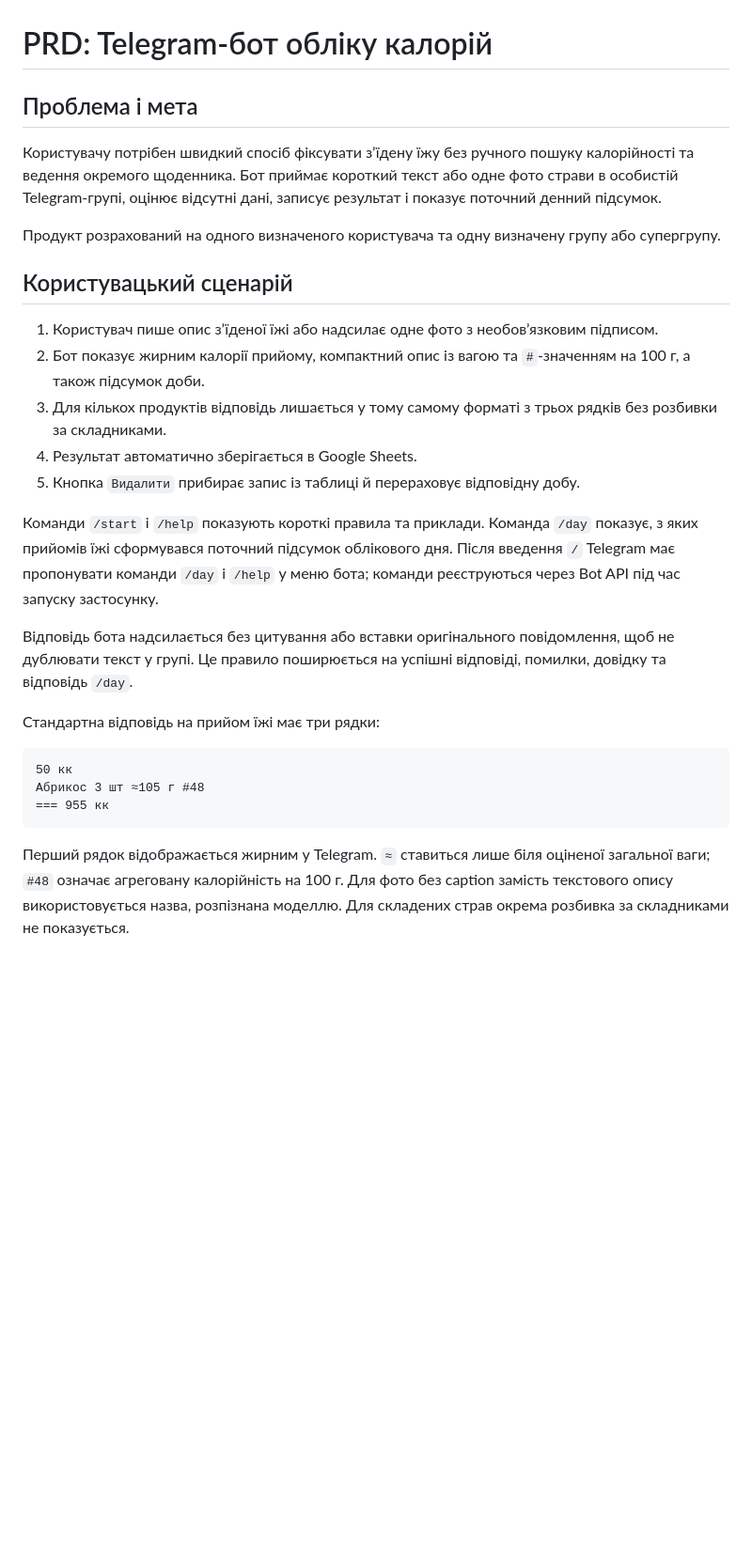
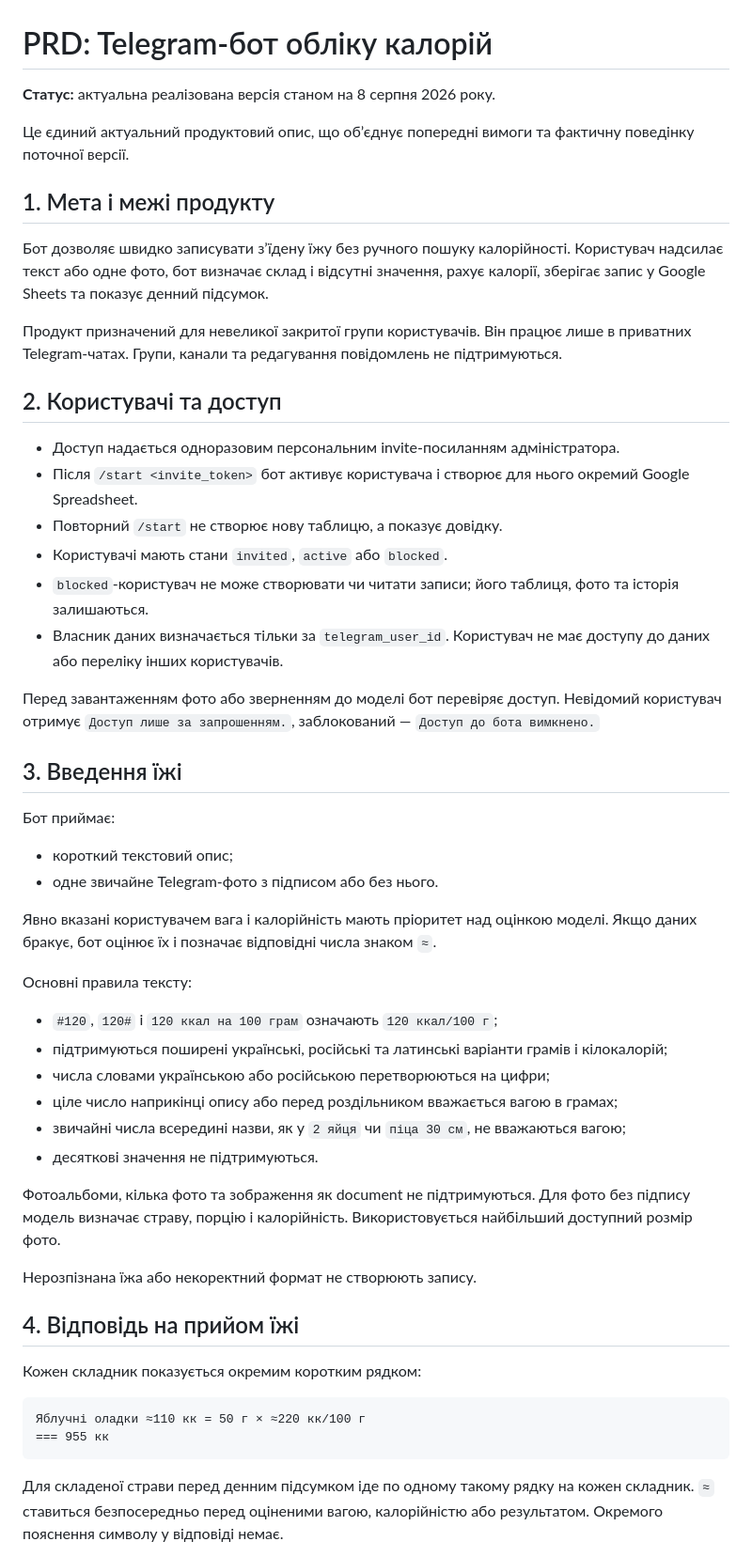
Before and after one commit to morigo2015/calories_bot, a Markdown page: docs/PRD.md, the part around one of its changes. Shown at 94% size. GitHub-like rendering; blank space fills up the shorter version.

````diff
--- a/docs/PRD.md
+++ b/docs/PRD.md
@@ -1,46 +1,74 @@
 # PRD: Telegram-бот обліку калорій
 
-## Проблема і мета
+**Статус:** актуальна реалізована версія станом на 8 серпня 2026 року.
 
-Користувачу потрібен швидкий спосіб фіксувати з’їдену їжу без ручного пошуку
-калорійності та ведення окремого щоденника. Бот приймає короткий текст або одне
-фото страви в особистій Telegram-групі, оцінює відсутні дані, записує результат
-і показує поточний денний підсумок.
+Це єдиний актуальний продуктовий опис, що об’єднує попередні вимоги та
+фактичну поведінку поточної версії.
 
-Продукт розрахований на одного визначеного користувача та одну визначену групу
-або супергрупу.
+## 1. Мета і межі продукту
 
-## Користувацький сценарій
+Бот дозволяє швидко записувати з’їдену їжу без ручного пошуку калорійності.
+Користувач надсилає текст або одне фото, бот визначає склад і відсутні значення,
+рахує калорії, зберігає запис у Google Sheets та показує денний підсумок.
 
-1. Користувач пише опис з’їденої їжі або надсилає одне фото з необов’язковим
-   підписом.
-2. Бот показує жирним калорії прийому, компактний опис із вагою та `#`-значенням
-   на 100 г, а також підсумок доби.
-3. Для кількох продуктів відповідь лишається у тому самому форматі з трьох
-   рядків без розбивки за складниками.
-4. Результат автоматично зберігається в Google Sheets.
-5. Кнопка `Видалити` прибирає запис із таблиці й перераховує відповідну добу.
+Продукт призначений для невеликої закритої групи користувачів. Він працює лише
+в приватних Telegram-чатах. Групи, канали та редагування повідомлень не
+підтримуються.
 
-Команди `/start` і `/help` показують короткі правила та приклади. Команда `/day`
-показує, з яких прийомів їжі сформувався поточний підсумок облікового дня.
-Після введення `/` Telegram має пропонувати команди `/day` і `/help` у меню
-бота; команди реєструються через Bot API під час запуску застосунку.
+## 2. Користувачі та доступ
 
-Відповідь бота надсилається без цитування або вставки оригінального повідомлення,
-щоб не дублювати текст у групі. Це правило поширюється на успішні відповіді,
-помилки, довідку та відповідь `/day`.
+- Доступ надається одноразовим персональним invite-посиланням адміністратора.
+- Після `/start <invite_token>` бот активує користувача і створює для нього
+  окремий Google Spreadsheet.
+- Повторний `/start` не створює нову таблицю, а показує довідку.
+- Користувачі мають стани `invited`, `active` або `blocked`.
+- `blocked`-користувач не може створювати чи читати записи; його таблиця, фото та
+  історія залишаються.
+- Власник даних визначається тільки за `telegram_user_id`. Користувач не має
+  доступу до даних або переліку інших користувачів.
 
-Стандартна відповідь на прийом їжі має три рядки:
+Перед завантаженням фото або зверненням до моделі бот перевіряє доступ.
+Невідомий користувач отримує `Доступ лише за запрошенням.`, заблокований —
+`Доступ до бота вимкнено.`
+
+## 3. Введення їжі
+
+Бот приймає:
+
+- короткий текстовий опис;
+- одне звичайне Telegram-фото з підписом або без нього.
+
+Явно вказані користувачем вага і калорійність мають пріоритет над оцінкою
+моделі. Якщо даних бракує, бот оцінює їх і позначає відповідні числа знаком
+`≈`.
+
+Основні правила тексту:
+
+- `#120`, `120#` і `120 ккал на 100 грам` означають `120 ккал/100 г`;
+- підтримуються поширені українські, російські та латинські варіанти грамів і
+  кілокалорій;
+- числа словами українською або російською перетворюються на цифри;
+- ціле число наприкінці опису або перед роздільником вважається вагою в грамах;
+- звичайні числа всередині назви, як у `2 яйця` чи `піца 30 см`, не вважаються
+  вагою;
+- десяткові значення не підтримуються.
+
+Фотоальбоми, кілька фото та зображення як document не підтримуються. Для фото
+без підпису модель визначає страву, порцію і калорійність. Використовується
+найбільший доступний розмір фото.
+
+Нерозпізнана їжа або некоректний формат не створюють запису.
+
+## 4. Відповідь на прийом їжі
+
+Кожен складник показується окремим коротким рядком:
 
 ```text
-50 кк
-Абрикос 3 шт ≈105 г #48
+Яблучні оладки ≈110 кк = 50 г × ≈220 кк/100 г
 === 955 кк
 ```
 
-Перший рядок відображається жирним у Telegram. `≈` ставиться лише біля
-оціненої загальної ваги; `#48` означає агреговану калорійність на 100 г.
-Для фото без caption замість текстового опису використовується назва,
-розпізнана моделлю. Для складених страв окрема розбивка за складниками не
-показується.
+Для складеної страви перед денним підсумком іде по одному такому рядку на
+кожен складник. `≈` ставиться безпосередньо перед оціненими вагою,
+калорійністю або результатом. Окремого пояснення символу у відповіді немає.
 
````
Also changed, not shown: other parts of docs/PRD.md (+91 -115 lines), docs/PRD_v2.md (+2 -0 lines), docs/README.md (+2 -1 lines).
